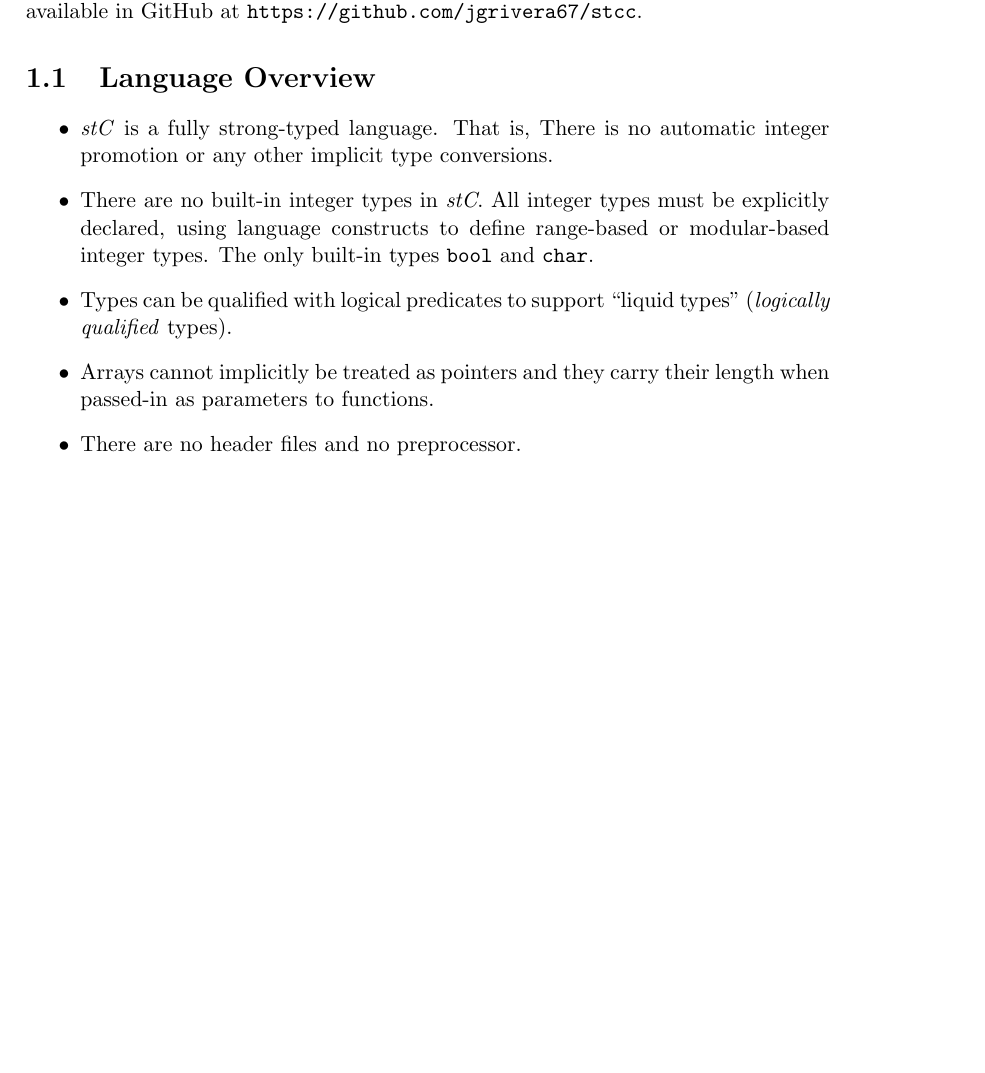
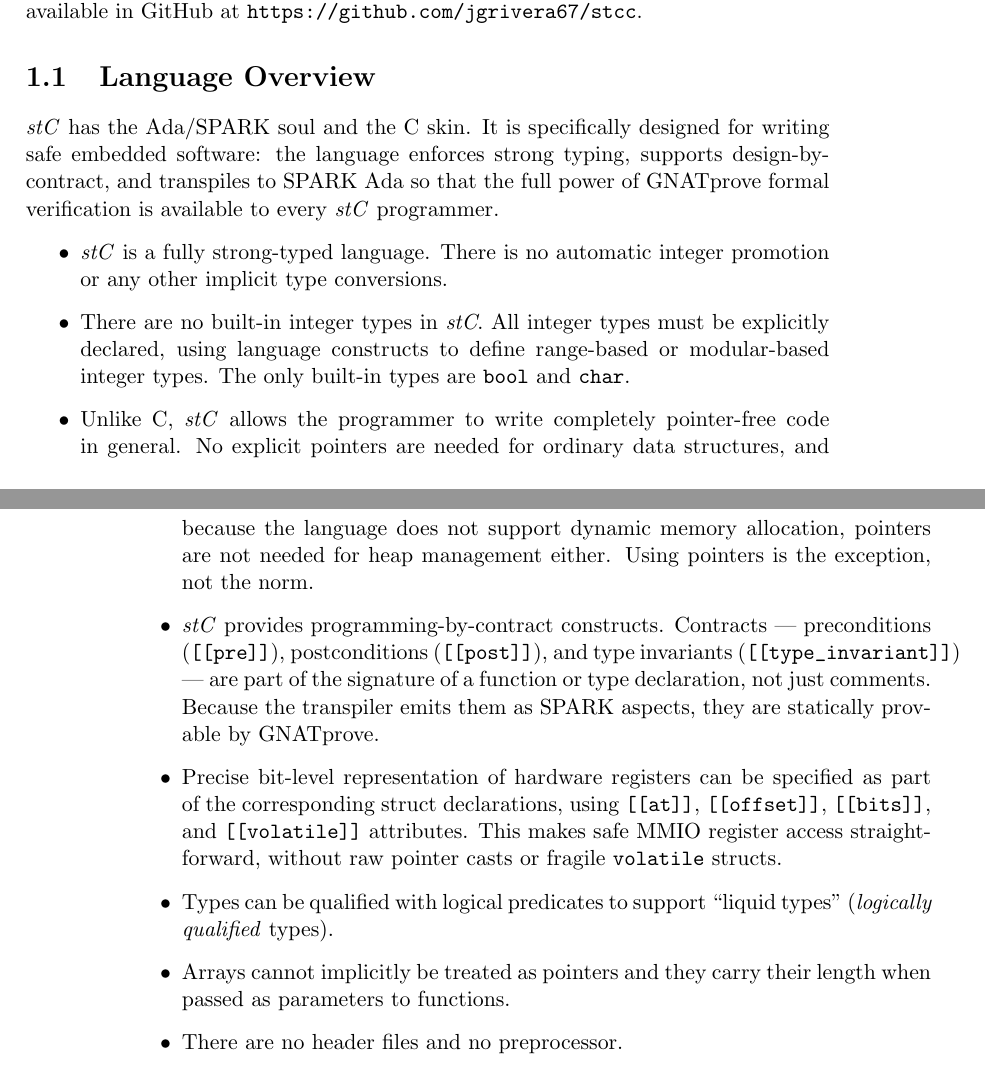
Before and after one commit to jgrivera67/stcc, a LaTeX book (doc/stc.tex): part of page 5 of 44 before the commit and two parts of pages 5 and 6 of 45 after it, the two joined at a grey line, cut so that both start at the same text, the shorter picture padded with empty space. Compiled offline with pdfLaTeX.

Commit message:
Docs: expand Language Overview section 1.1
- Add intro paragraph: stC has the Ada/SPARK soul and the C skin,
  designed specifically for safe embedded software
- Add bullet: pointer-free code (no explicit pointers, no dynamic allocation)
- Add bullet: programming-by-contract ([[pre]], [[post]], [[type_invariant]])
  as first-class function/type signature elements, provable by GNATprove
- Add bullet: bit-level hardware register representation via [[at]],
  [[offset]], [[bits]], [[volatile]] for safe MMIO access

Co-Authored-By: Claude Sonnet 4.6 <noreply@anthropic.com>

```diff
--- a/doc/stc.tex
+++ b/doc/stc.tex
@@ -84,36 +84,74 @@ SPARK Ada 2022 \cite{SparkAda} source code that can be formally verified with GN
 The code of \verb'stcc' is available in GitHub at \url{https://github.com/jgrivera67/stcc}.
 
 \section{Language Overview}
+
+\emph{stC} has the Ada/SPARK soul and the C skin.
+It is specifically designed for writing safe embedded software: the language enforces strong typing,
+supports design-by-contract, and transpiles to SPARK Ada so that the full power of GNATprove
+formal verification is available to every \emph{stC} programmer.
+
 \begin{itemize}
-\item \emph{stC} is a fully strong-typed language. That is, There is no automatic integer promotion
+
+\item \emph{stC} is a fully strong-typed language. There is no automatic integer promotion
  or any other implicit type conversions.
+
 \item There are no built-in integer types in \emph{stC}. All integer types must be explicitly declared,
 using language constructs to define range-based or modular-based integer types. The only built-in
-types \verb'bool' and \verb'char'.
+types are \verb'bool' and \verb'char'.
+
+\item Unlike C, \emph{stC} allows the programmer to write completely pointer-free code in general.
+      No explicit pointers are needed for ordinary data structures, and because the language does not
+      support dynamic memory allocation, pointers are not needed for heap management either.
+      Using pointers is the exception, not the norm.
+
+\item \emph{stC} provides programming-by-contract constructs.
+      Contracts --- preconditions (\verb'[[pre]]'), postconditions (\verb'[[post]]'),
+      and type invariants (\verb'[[type_invariant]]') --- are part of the signature of a function
+      or type declaration, not just comments.
+      Because the transpiler emits them as SPARK aspects, they are statically provable by GNATprove.
+
+\item Precise bit-level representation of hardware registers can be specified as part of
+      the corresponding struct declarations, using \verb'[[at]]', \verb'[[offset]]',
+      \verb'[[bits]]', and \verb'[[volatile]]' attributes.
+      This makes safe MMIO register access straightforward, without raw pointer casts or
+      fragile \verb'volatile' structs.
+
 \item Types can be qualified with logical predicates to support ``liquid types''
       (\emph{logically qualified} types).
+
 \item Arrays cannot implicitly be treated as pointers and they carry their length when
-      passed-in as parameters to functions.
+      passed as parameters to functions.
+
 \item There are no header files and no preprocessor.
+
 \item Declarations can be in any order. Symbols can be used before they are declared.
       In \emph{stC} there is no need for function prototypes or forward declarations.
+
 \item A module has an explicit name specified at the beginning of the source file with the
       \verb'module' keyword.
+
 \item A module can import declarations from other modules using their names.
       An import can be prefixed with \verb'private' (analogous to Ada's \verb'private with'),
       meaning the imported module is only usable within the current module's private section.
+
 \item A module can have private declarations that are not visible to other modules.
+
 \item A module can have child modules. A child module is
       named by using its parent module's name followed by a dot as a prefix.
+
 \item A child module inherits all the public and private declarations of its ancestor modules.
       However, inherited private declarations cannot be used in the visible parts of the module's public
       declarations.
+
 \item A child module can be declared \emph{private} by prefixing its \verb'module' declaration with the
       \verb'private' keyword.  A private child module is only accessible to its parent module and to
       sibling modules within the same module family; it cannot be imported by unrelated modules.
       This corresponds to Ada's \emph{private child package} concept.
+
 \item The language is case-sensitive. All reserved words are lower case.
+
 \item The language is block-structured. Blocks are delimited by curly braces.
+
 \end{itemize}
 
 \section{stcc}
```
